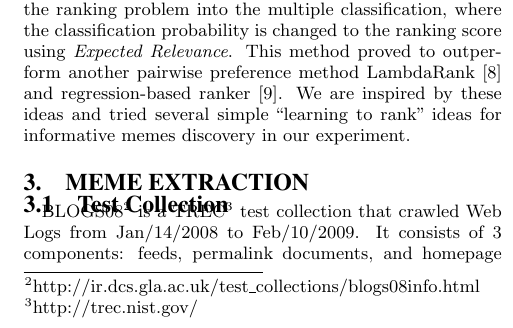
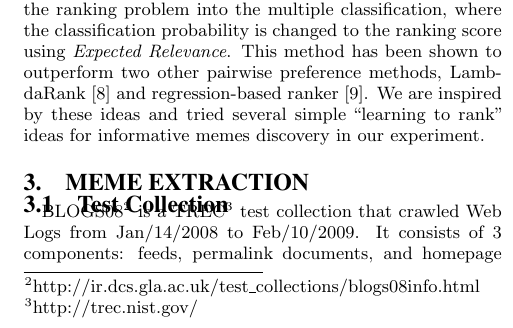
Before and after one commit to hohyon-ryu/DICTA-Memes, a LaTeX paper (20111120 Final paper/blog-meme.tex): part of one column of page 2 of 15, cut so that both start at the same text. Compiled offline with pdfLaTeX.

Commit message:
progress report

```diff
--- a/20111120 Final paper/blog-meme.tex
+++ b/20111120 Final paper/blog-meme.tex
@@ -170,7 +170,7 @@ Clustering is a basic data mining tool for discovering topics in a document coll
 In the blogosphere, clustering algorithms have been used to mine information for a variety of purposes. They have been used to detect popular topics and extract trends based on keyword clusters that ebb and flow over time \cite{Qamra2006,Bansal}. Lin, et al. \cite{Lin2007} demonstrate how blogs can be grouped into communities based on common topics. Our approach varies from the others in that we are only concerned with grouping lexically similar memes with a high level of granularity. In our case, we have a large corpus of blog text, the data is very sparse with many features, and we expect a large number of clusters. For these reasons, we use the canopy clustering technique developed by McCallum, Nigem \& Ungar \cite{McCallum2000}.
 
 \subsection{Learning to Rank}
-Machine-learned ranking has become a popular topic in information retrieval in the last decade, and there are several algorithms that are potentially applicable to our study. RankNet \cite{Burges2005} is based on pairwise preference and uses a neural net to learn ranking functions. McRank \cite{Li2007} converts the ranking problem into the multiple classification, where the classification probability is changed to the ranking score using \emph{Expected Relevance}. This method proved to outperform another pairwise preference method LambdaRank \cite{Burges2007} and regression-based ranker \cite{springerlink:10.1007/11776420_44}. We are inspired by these ideas and tried several simple ``learning to rank'' ideas for informative memes discovery in our experiment.
+Machine-learned ranking has become a popular topic in information retrieval in the last decade, and there are several algorithms that are potentially applicable to our study \cite{Liu2011}. RankNet \cite{Burges2005} is based on pairwise preference and uses a neural net to learn ranking functions. McRank \cite{Li2007} converts the ranking problem into the multiple classification, where the classification probability is changed to the ranking score using \emph{Expected Relevance}. This method has been shown to outperform two other pairwise preference methods, LambdaRank \cite{Burges2007} and regression-based ranker \cite{springerlink:10.1007/11776420_44}. We are inspired by these ideas and tried several simple ``learning to rank'' ideas for informative memes discovery in our experiment.
 
 \section{Meme Extraction}
 
```
